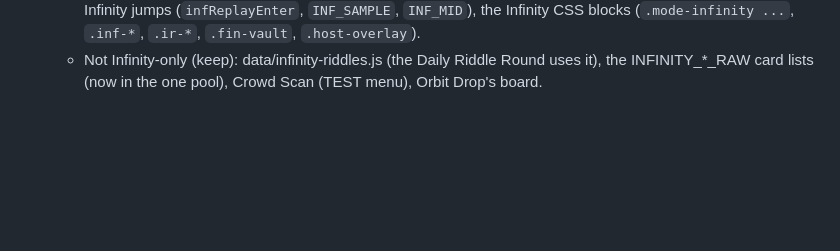
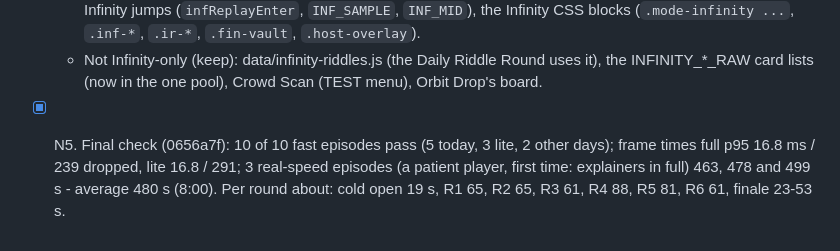
Before and after one commit to PlayFlipStax/flipstax, a Markdown page: PROGRESS.md, the part around the change. GitHub-like rendering; blank space fills up the shorter version.

Commit message:
PROGRESS: final check for Run 4A and the VS change (10/10 fast, frame times, real-speed 8:00 average)
Co-Authored-By: Claude Opus 5.5 <noreply@anthropic.com>

```diff
--- a/PROGRESS.md
+++ b/PROGRESS.md
@@ -150,3 +150,4 @@ Verify on Windows: `tools/flow-episodes.ps1` (the 40-episode set in headless Chr
   - Saved on the device: `flipstax_inf_run_v1`, `flipstax_inf_runs_v1`, `flipstax_inf_block_v1`, `flipstax_inf_riddles_v3`.
   - Other: the How to play Infinity screens (`HOWTO_RUN_INFINITY`, `HOWTO_LAST_INFINITY`), the TEST menu's Infinity jumps (`infReplayEnter`, `INF_SAMPLE`, `INF_MID`), the Infinity CSS blocks (`.mode-infinity ...`, `.inf-*`, `.ir-*`, `.fin-vault`, `.host-overlay`).
   - Not Infinity-only (keep): data/infinity-riddles.js (the Daily Riddle Round uses it), the INFINITY_*_RAW card lists (now in the one pool), Crowd Scan (TEST menu), Orbit Drop's board.
+- [x] N5. Final check (0656a7f): 10 of 10 fast episodes pass (5 today, 3 lite, 2 other days); frame times full p95 16.8 ms / 239 dropped, lite 16.8 / 291; 3 real-speed episodes (a patient player, first time: explainers in full) 463, 478 and 499 s - average 480 s (8:00). Per round about: cold open 19 s, R1 65, R2 65, R3 61, R4 88, R5 81, R6 61, finale 23-53 s.
```
